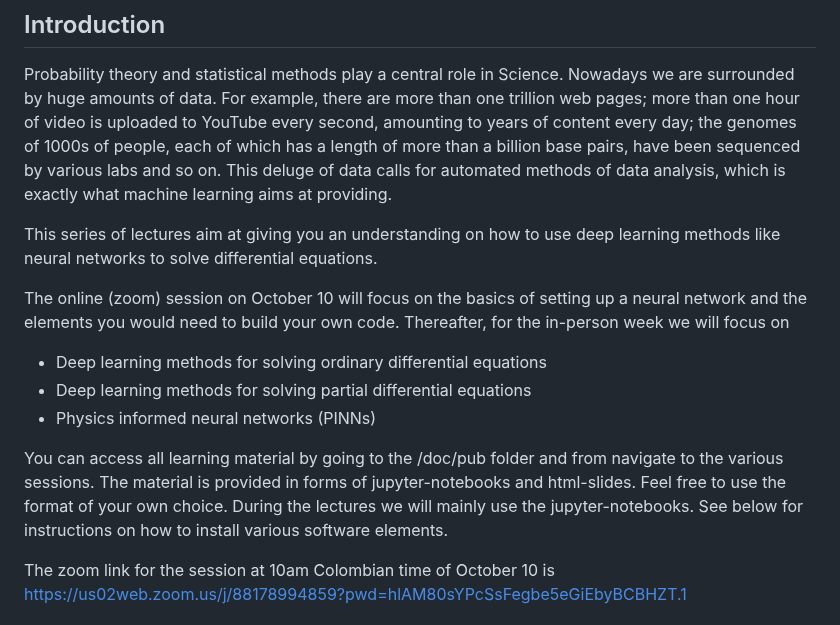
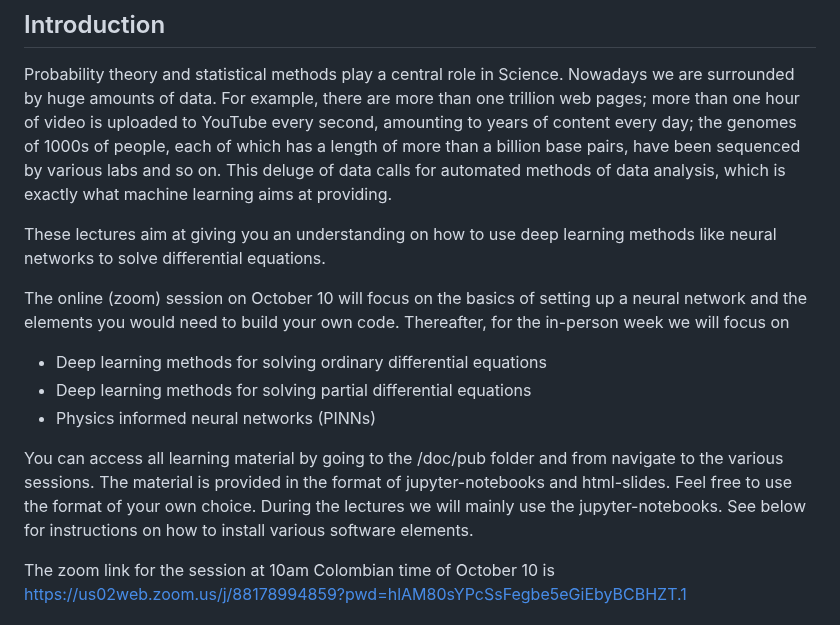
Before and after one commit to mhjensen/MLcourseUnivDelValle, a Markdown page: README.md, the part around the change. Rendered like a GitHub page.

```diff
--- a/README.md
+++ b/README.md
@@ -13,7 +13,7 @@ various labs and so on. This deluge of data calls for automated
 methods of data analysis, which is exactly what machine learning aims
 at providing.
 
-This series of lectures aim at giving you an understanding on how to
+These lectures aim at giving you an understanding on how to
 use deep learning methods like neural networks to solve differential
 equations.
 
@@ -27,7 +27,7 @@ Thereafter, for the in-person week we will focus on
 
 You can access all learning material by going to the /doc/pub folder
 and from navigate to the various sessions.  The material is provided
-in forms of jupyter-notebooks and html-slides. Feel free to use the
+in the format of jupyter-notebooks and html-slides. Feel free to use the
 format of your own choice.  During the lectures we will mainly use the
 jupyter-notebooks. See below for instructions on how to install
 various software elements.
```
